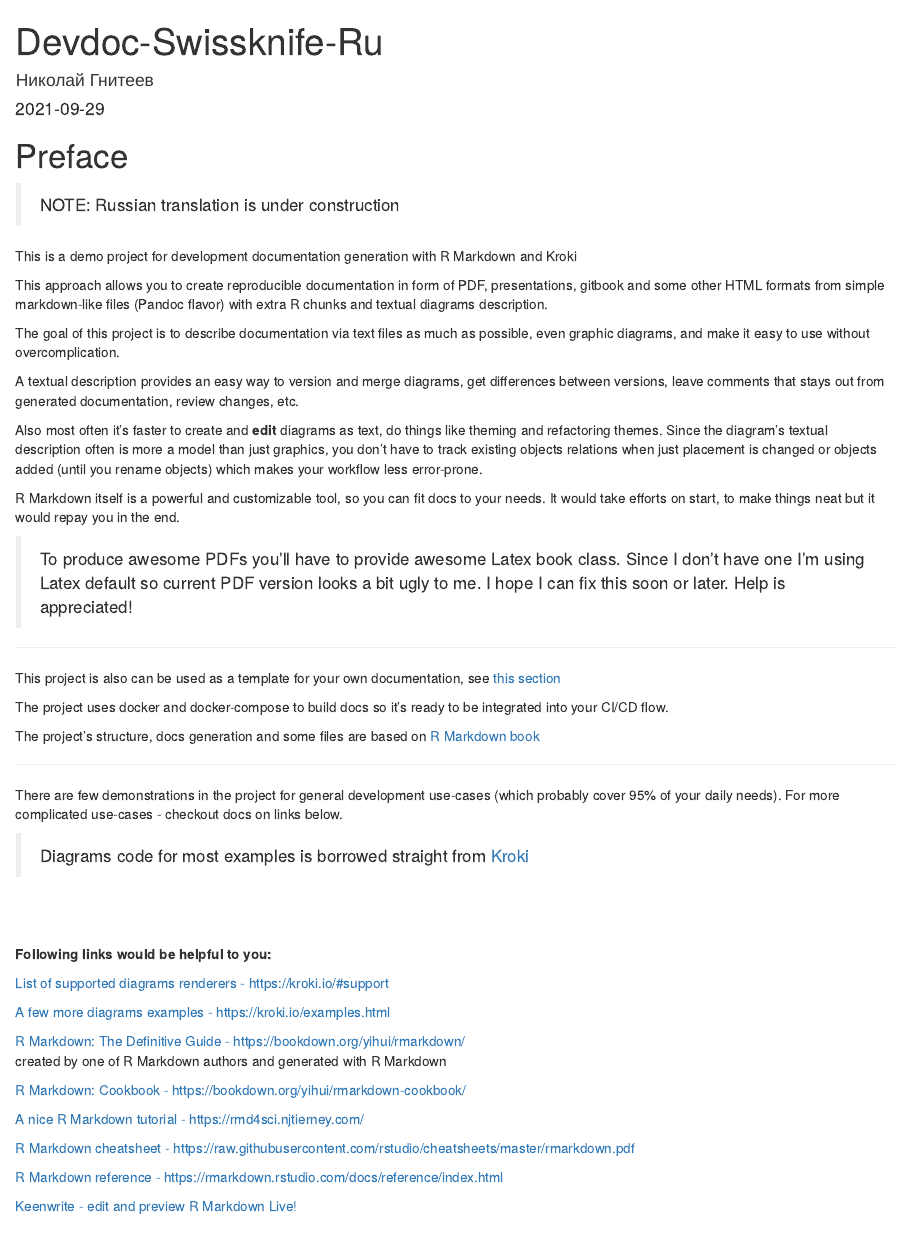
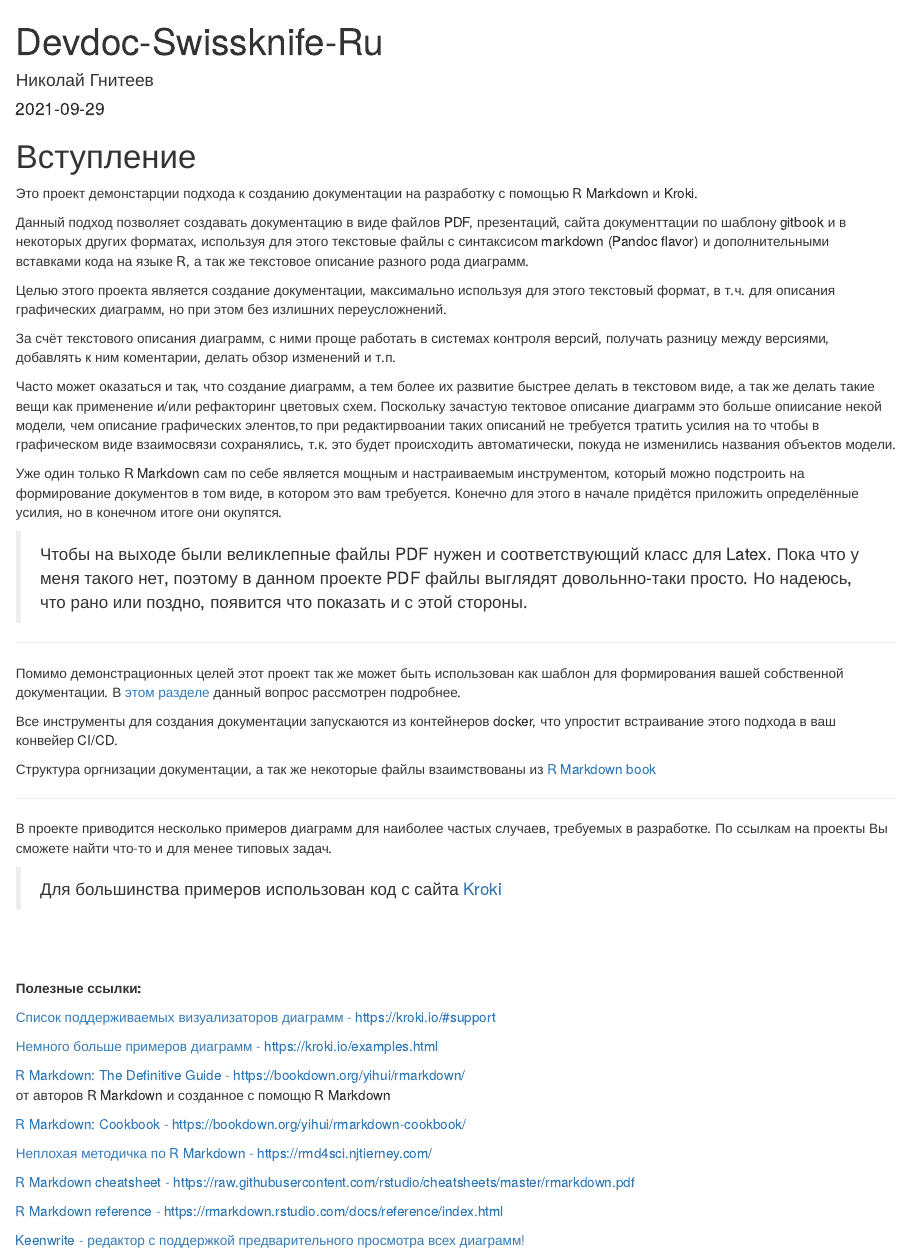
Before and after one commit to Godhart/devdoc-swissknife, an R Markdown document (docs_src/devdoc-swissknife-ru/index.Rmd): the page in a window 1100 px wide, from its top. Rendered offline with R 4.5, knitr and Pandoc, with nearby package versions; drawn as R Markdown's standard HTML page in place of the format the file asks for.

Commit message:
[devdocs-swissknife-ru] Russian for index.Rmd

````diff
--- a/docs_src/devdoc-swissknife-ru/index.Rmd
+++ b/docs_src/devdoc-swissknife-ru/index.Rmd
@@ -31,65 +31,69 @@ cover-image: ../images/cover.png
 source("../_fun.R", local = knitr::knit_global())
 ```
 
-# Preface {-}
+# Вступление {-}
 
-> NOTE: Russian translation is under construction
+Это проект демонстарции подхода к созданию документации на разработку с помощью R Markdown и
+Kroki.
 
-This is a demo project for development documentation generation with R Markdown and Kroki
+Данный подход позволяет создавать документацию в виде файлов PDF, презентаций, сайта документтации
+по шаблону gitbook и в некоторых других форматах, используя для этого текстовые файлы с синтаксисом markdown
+(Pandoc flavor) и дополнительными вставками кода на языке R, а так же текстовое описание разного рода диаграмм.
 
-This approach allows you to create reproducible documentation in form of PDF, presentations, gitbook
-and some other HTML formats from simple markdown-like files (Pandoc flavor) with extra R chunks and textual diagrams description.
+Целью этого проекта является создание документации, максимально используя для этого текстовый формат,
+в т.ч. для описания графических диаграмм, но при этом без излишних переусложнений.
 
-The goal of this project is to describe documentation via text files as much as possible, even graphic diagrams,
-and make it easy to use without overcomplication.
+За счёт текстового описания диаграмм, с ними проще работать в системах контроля версий, получать разницу между версиями,
+добавлять к ним коментарии, делать обзор изменений и т.п.
 
-A textual description provides an easy way to version and merge diagrams, get differences between versions, leave comments that
-stays out from generated documentation, review changes, etc.
+Часто может оказаться и так, что создание диаграмм, а тем более их развитие быстрее делать в текстовом виде,
+а так же делать такие вещи как применение и/или рефакторинг цветовых схем. Поскольку зачастую тектовое описание диаграмм
+это больше опиисание некой модели, чем описание графических элентов,то при редактирвоании таких описаний не требуется
+тратить усилия на то чтобы в графическом виде взаимосвязи сохранялись, т.к. это будет происходить автоматически,
+покуда не изменились названия объектов модели.
 
-Also most often it's faster to create and **edit** diagrams as text, do things like theming and refactoring themes.
-Since the diagram's textual description often is more a model than just graphics, you don't have to track existing objects
-relations when just placement is changed or objects added (until you rename objects) which makes your workflow less error-prone.
+Уже один только R Markdown сам по себе является мощным и настраиваемым инструментом, который можно подстроить на формирование
+документов в том виде, в котором это вам требуется. Конечно для этого в начале придётся приложить определённые усилия,
+но в конечном итоге они окупятся.
 
-R Markdown itself is a powerful and customizable tool, so you can fit docs to your needs. It would take efforts on start,
-to make things neat but it would repay you in the end.
-
-> To produce awesome PDFs you'll have to provide awesome Latex book class.
-> Since I don't have one I'm using Latex default so current PDF version looks a bit ugly to me.
-> I hope I can fix this soon or later. Help is appreciated!
+> Чтобы на выходе были великлепные файлы PDF нужен и соответствующий класс для Latex.
+> Пока что у меня такого нет, поэтому в данном проекте PDF файлы выглядят довольнно-таки просто.
+> Но надеюсь, что рано или поздно, появится что показать и с этой стороны.
 
 ---
 
-This project is also can be used as a template for your own documentation, see [this section](#as_template)
+Помимо демонстрационных целей этот проект так же может быть использован как шаблон для формирования вашей собственной документации.
+В [этом разделе](#as_template) данный вопрос рассмотрен подробнее.
 
-The project uses docker and docker-compose to build docs so it's ready to be integrated into your CI/CD flow.
+Все инструменты для создания документации запускаются из контейнеров docker, что упростит встраивание этого подхода в ваш конвейер CI/CD.
 
-The project's structure, docs generation and some files are based on [R Markdown book](https://github.com/rstudio/rmarkdown-book)
+Структура оргнизации документации, а так же некоторые файлы взаимствованы из [R Markdown book](https://github.com/rstudio/rmarkdown-book)
 
 ---
 
-There are few demonstrations in the project for general development use-cases (which probably cover 95% of your daily needs).
-For more complicated use-cases - checkout docs on links below.
+В проекте приводится несколько примеров диаграмм для наиболее частых случаев, требуемых в разработке.
+По ссылкам на проекты Вы сможете найти что-то и для менее типовых задач.
 
-> Diagrams code for most examples is borrowed straight from [Kroki](https://kroki.io/examples.html)
+> Для большинства примеров использован код с сайта [Kroki](https://kroki.io/examples.html)
 
 \
 \
 
-**Following links would be helpful to you:**
+**Полезные ссылки:**
 
-[List of supported diagrams renderers - https://kroki.io/#support](https://kroki.io/#support)
+[Список поддерживаемых визуализаторов диаграмм - https://kroki.io/#support](https://kroki.io/#support)
 
-[A few more diagrams examples - https://kroki.io/examples.html](https://kroki.io/examples.html)
+[Немного больше примеров диаграмм - https://kroki.io/examples.html](https://kroki.io/examples.html)
 
 [R Markdown: The Definitive Guide - https://bookdown.org/yihui/rmarkdown/](https://bookdown.org/yihui/rmarkdown/)\
-created by one of R Markdown authors and generated with R Markdown
+от авторов R Markdown и созданное с помощю R Markdown
 
 [R Markdown: Cookbook - https://bookdown.org/yihui/rmarkdown-cookbook/](https://bookdown.org/yihui/rmarkdown-cookbook/)
 
-[A nice R Markdown tutorial - https://rmd4sci.njtierney.com/](https://rmd4sci.njtierney.com/)
+[Неплохая методичка по R Markdown - https://rmd4sci.njtierney.com/](https://rmd4sci.njtierney.com/)
 
 [R Markdown cheatsheet - https://raw.githubusercontent.com/rstudio/cheatsheets/master/rmarkdown.pdf](https://raw.githubusercontent.com/rstudio/cheatsheets/master/rmarkdown.pdf)
 
 [R Markdown reference - https://rmarkdown.rstudio.com/docs/reference/index.html](https://rmarkdown.rstudio.com/docs/reference/index.html)
 
-[Keenwrite - edit and preview R Markdown Live!](https://github.com/DaveJarvis/keenwrite)
+[Keenwrite - редактор с поддержкой предварительного просмотра всех диаграмм!](https://github.com/DaveJarvis/keenwrite)
````
